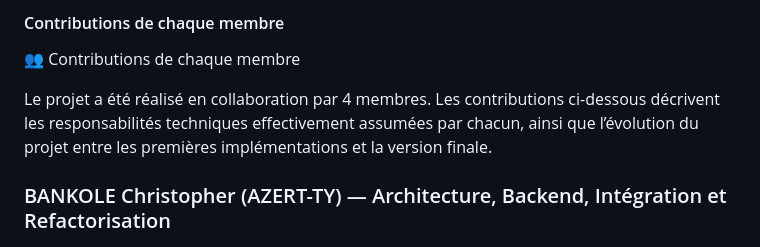
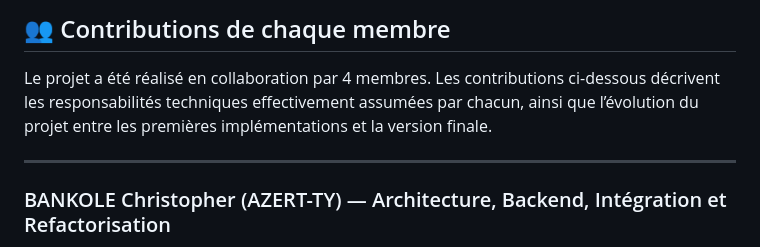
Before and after one commit to IFRI-Hackaton-L3-2025-2026/IM-Hack2026-Groupe_8, a Markdown page: README.md, the part around one of its changes. Rendered like a GitHub page.

Commit message:
mise a jour Read me

```diff
--- a/README.md
+++ b/README.md
@@ -5,13 +5,14 @@
 
 
 
-#### Contributions de chaque membre
 
-👥 Contributions de chaque membre
+
+## 👥 Contributions de chaque membre
 
 Le projet a été réalisé en collaboration par 4 membres.
 Les contributions ci-dessous décrivent les responsabilités techniques effectivement assumées par chacun, ainsi que l’évolution du projet entre les premières implémentations et la version finale.
 
+---
 
 ### BANKOLE Christopher  (AZERT-TY) — Architecture, Backend, Intégration et Refactorisation
 
```
Also changed, not shown: other parts of README.md (+7 -1 lines).
